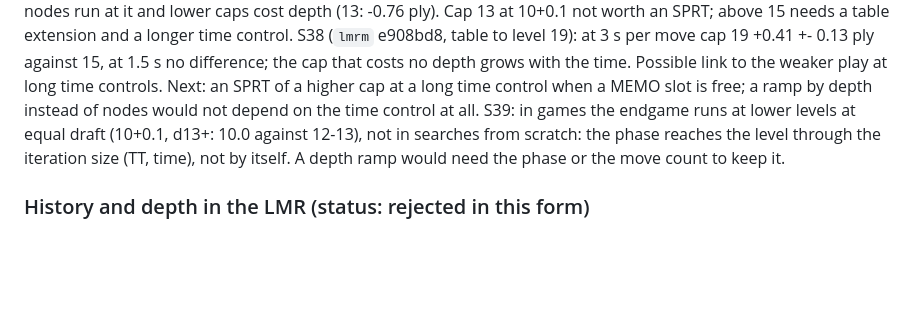
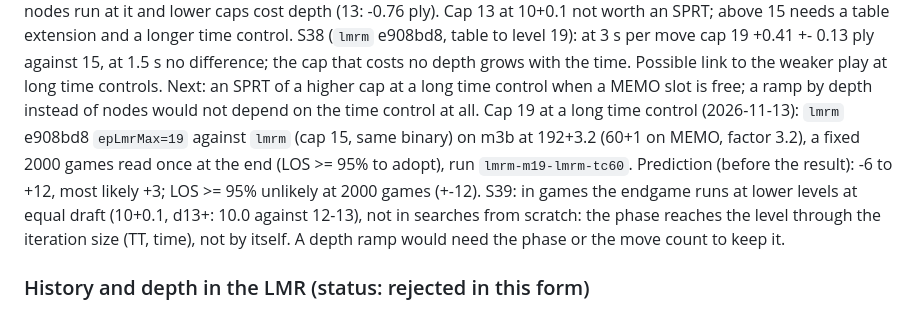
Before and after one commit to nionita/Barbarossa, a Markdown page: SEARCH-IDEAS.md, the part around the change. GitHub-like rendering; blank space fills up the shorter version.

Commit message:
SEARCH-IDEAS: cap 19 at a long time control on m3b (lmrm-m19-lmrm-tc60), prediction before the result
Co-Authored-By: Claude Opus 5.5 <noreply@anthropic.com>

```diff
--- a/SEARCH-IDEAS.md
+++ b/SEARCH-IDEAS.md
@@ -291,6 +291,9 @@ longer time control.
 S38 (`lmrm` e908bd8, table to level 19): at 3 s per move cap 19 +0.41 +- 0.13 ply against 15, at 1.5 s no difference; the cap that costs no
 depth grows with the time. Possible link to the weaker play at long time controls. Next: an SPRT of a higher cap at a long time control when a
 MEMO slot is free; a ramp by depth instead of nodes would not depend on the time control at all.
+Cap 19 at a long time control (2026-11-13): `lmrm` e908bd8 `epLmrMax=19` against `lmrm` (cap 15, same binary) on m3b at
+192+3.2 (60+1 on MEMO, factor 3.2), a fixed 2000 games read once at the end (LOS >= 95% to adopt), run `lmrm-m19-lmrm-tc60`.
+Prediction (before the result): -6 to +12, most likely +3; LOS >= 95% unlikely at 2000 games (+-12).
 S39: in games the endgame runs at lower levels at equal draft (10+0.1, d13+: 10.0 against 12-13), not in searches from scratch: the phase
 reaches the level through the iteration size (TT, time), not by itself. A depth ramp would need the phase or the move count to keep it.
 
```
